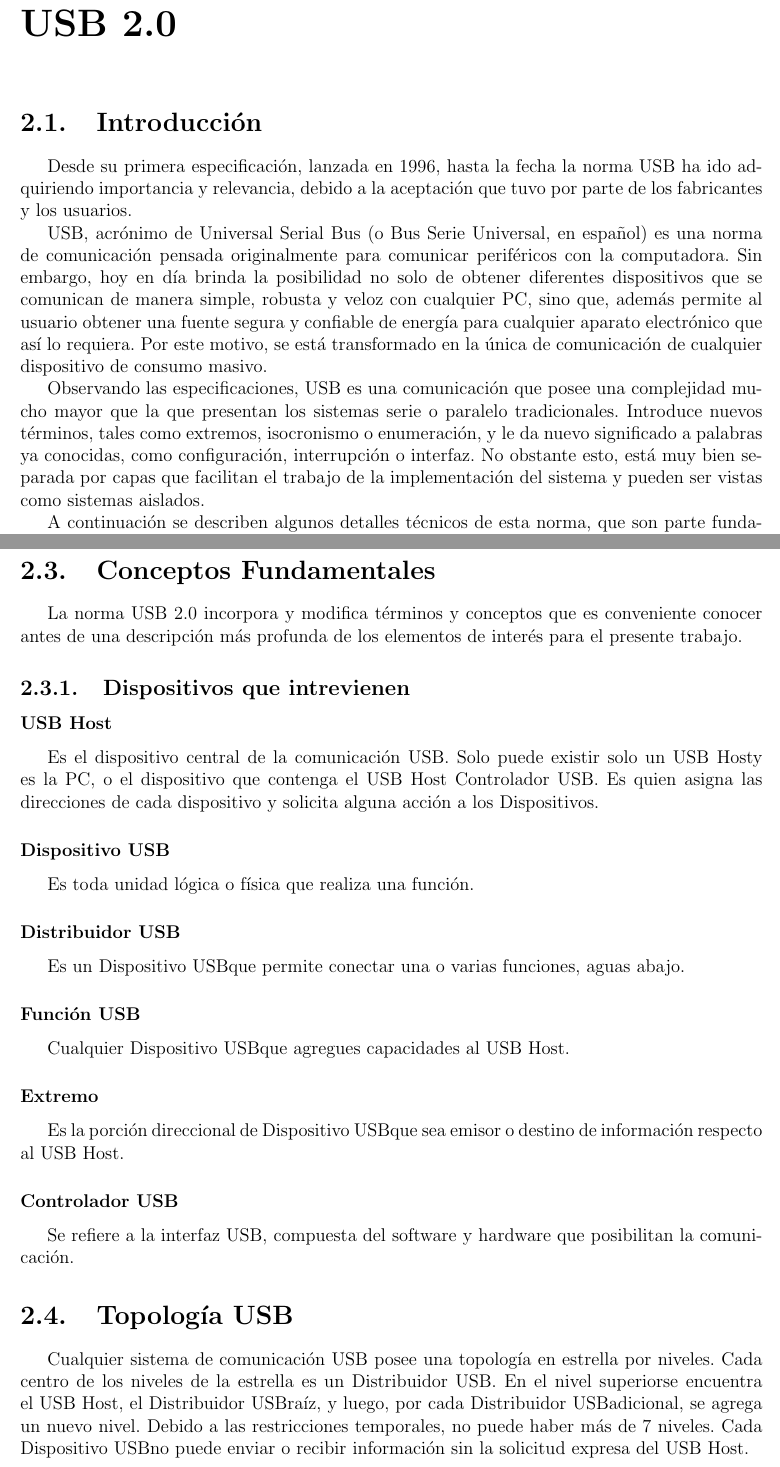
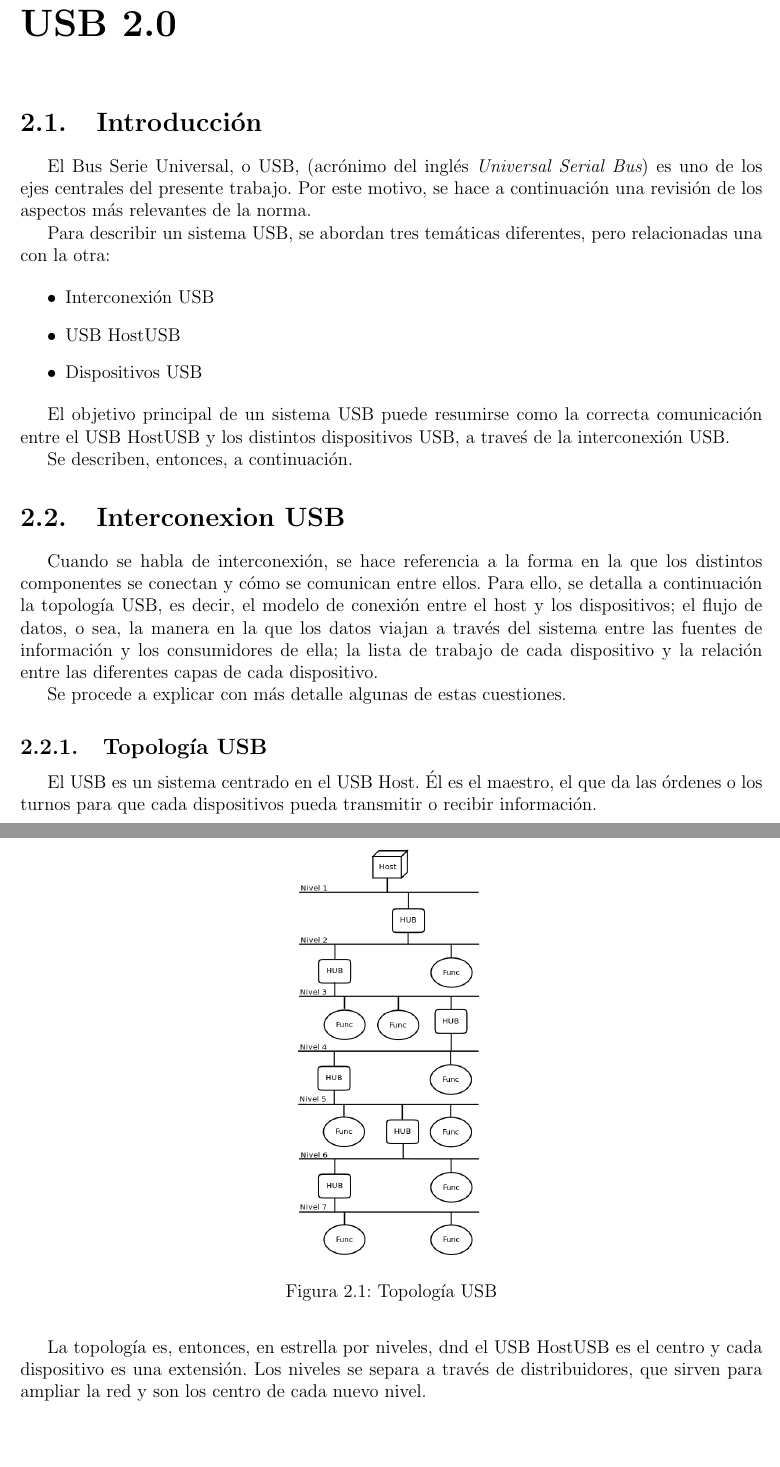
Before and after one commit to edwin0790/lechuzing, a LaTeX document (docs/informe/tf_main.tex, which reads docs/informe/secciones/cuerpo/capitulo2.tex): two parts of pages 6 and 7 of 7, joined at a grey line, cut so that both start at the same text, the shorter picture padded with empty space. Compiled offline with pdfLaTeX.

Commit message:
capitulo 2, topología en camino

```diff
--- a/docs/informe/secciones/cuerpo/capitulo2.tex
+++ b/docs/informe/secciones/cuerpo/capitulo2.tex
@@ -1,28 +1,22 @@
 \chapter{USB 2.0}
-  %INTORDUCCION
+  %INTRODUCCION
 
   \section{Introducción}
-  Desde su primera especificación, lanzada en 1996, hasta la fecha la norma USB
-  ha ido adquiriendo importancia y relevancia, debido a la aceptación que tuvo
-  por parte de los fabricantes y los usuarios.
+  El Bus Serie Universal, o USB, (acrónimo del inglés {\it Universal Serial Bus})
+  es uno de los ejes centrales del presente trabajo. Por este motivo, se hace a
+  continuación una revisión de los aspectos más relevantes de la norma.
 
-  USB, acrónimo de Universal Serial Bus (o Bus Serie Universal, en español) es
-  una norma de comunicación pensada originalmente para comunicar periféricos con
-  la computadora. Sin embargo, hoy en día brinda la posibilidad no solo de
-  obtener diferentes dispositivos que se comunican de manera simple, robusta y
-  veloz con cualquier PC, sino que, además permite al usuario obtener una fuente
-  segura y confiable de energía para cualquier aparato electrónico que así lo
-  requiera. Por este motivo, se está transformado en la única de comunicación de
-  cualquier dispositivo de consumo masivo.
+  Para describir un sistema USB, se abordan tres temáticas diferentes, pero
+  relacionadas una con la otra:
 
-  Observando las especificaciones, USB es una comunicación que posee una
-  complejidad mucho mayor que la que presentan los sistemas serie o paralelo
-  tradicionales. Introduce nuevos términos, tales como extremos,
-  isocronismo o enumeración, y le da nuevo significado a palabras ya conocidas,
-  como configuración, interrupción o interfaz. No obstante esto, está muy bien
-  separada por capas que facilitan el trabajo de la implementación del sistema
-  y pueden ser vistas como sistemas aislados.
+  \begin{itemize}
+    \item Interconexión USB
+    \item \host USB
+    \item Dispositivos USB
+  \end{itemize}
 
-  A continuación se describen algunos detalles técnicos de esta norma, que son
-  parte fundamental del trabajo realizado.
+  El objetivo principal de un sistema USB puede resumirse como la correcta
+  comunicación entre el \host USB y los distintos dispositivos USB, a traveś de
+  la interconexión USB.
 
+  Se describen, entonces, a continuación.
@@ -35,73 +23,132 @@
 
-  \section{Conceptos Fundamentales}
-  La norma USB 2.0 incorpora y modifica términos y conceptos que es conveniente
-  conocer antes de una descripción más profunda de los elementos de interés para
-  el presente trabajo.
-    \subsection{Dispositivos que intrevienen}
-      \subsubsection{\host}
-      Es el dispositivo central de la comunicación USB. Solo puede existir solo
-      un \host y es la PC, o el dispositivo que contenga el \host~\controller.
-      Es quien asigna las direcciones de cada dispositivo y solicita alguna
-      acción a los \devices.
+  \section{Interconexion USB}
+  Cuando se habla de interconexión, se hace referencia a la forma en la que los
+  distintos componentes se conectan y cómo se comunican entre ellos. Para ello,
+  se detalla a continuación la topología USB, es decir, el modelo de conexión
+  entre el host y los dispositivos; el flujo de datos, o sea, la manera en la
+  que los datos viajan a través del sistema entre las fuentes de información y
+  los consumidores de ella; la lista de trabajo de cada dispositivo y la
+  relación entre las diferentes capas de cada dispositivo.
 
-      \subsubsection{\device}
-      Es toda unidad lógica o física que realiza una función.
+  Se procede a explicar con más detalle algunas de estas cuestiones.
 
-      \subsubsection{\hub}
-      Es un \device que permite conectar una o varias funciones, aguas abajo.
+    \subsection{Topología USB}
+    El USB es un sistema centrado en el \host. Él es el maestro, el que da las
+    órdenes o los turnos para que cada dispositivos pueda transmitir o recibir
+    información.
 
-      \subsubsection{\function}
-      Cualquier \device que agregues capacidades al \host.
+    La topología es, entonces, en estrella por niveles, dnd el \host USB es el
+    centro y cada dispositivo es una extensión. Los niveles se separa a través
+    de distribuidores, que sirven para ampliar la red y son los centro de cada
+    nuevo nivel.
 
-      \subsubsection{\ep}
-      Es la porción direccional de \device que sea emisor o destino de
-      información respecto al \host.
+    \begin{figure}
+	    \centering
+		\includegraphics[width=0.25\textwidth ]{topologia.png}
+		\caption{Topología USB}
+		\label{}
+    \end{figure}
 
-      \subsubsection{\controller}Se refiere a la interfaz USB, compuesta del
-      software y hardware que posibilitan la comunicación.
-
-  \section{Topología USB}
-  Cualquier sistema de comunicación USB posee una topología en estrella por
-  niveles. Cada centro de los niveles de la estrella es un \hub.
-  En el nivel superiorse encuentra el \host%BUSCAR SINONIMO
-  , el \hub raíz, y luego, por cada \hub adicional, se agrega un nuevo nivel.
-  Debido a las restricciones temporales, no puede haber más de 7 niveles.
-  Cada \device no puede enviar o recibir información sin la solicitud expresa
-  del \host.
-
-  % \section{Reseña histórica}
+  % Desde su primera especificación, lanzada en 1996, hasta la fecha la norma USB
+  % ha ido adquiriendo importancia y relevancia, debido a la aceptación que tuvo
+  % por parte de los fabricantes y los usuarios.
   %
-  % El 11 de Noviembre de 1994, un comité de trabajo compuesto por ingenieros y
-  % desarrolladores de siete de las grandes compañías de la industría electrónica
-  % e informática del momento: Compaq, Hewlett-Packard, Intel, Lucent, Microsoft,
-  % NEC y Philips; lanzó los lineamientos fundamentales de trabajo sobre un nuevo
-  % estándar de interconexión entre computadoras personales y dispositivos
-  % periféricos. El objetivo principal fué definir las especificaciones que se
-  % tendrían en cuenta a fin de realizar una correcta comunicación entre una PC y
-  % el teléfono, que sea facil de usar y que brinde una expansión de los puertos
-  % que permita a los nuevos dispositivos periféricos que iban naciendo ser
-  % conectados sin la necesidad de agrandar en forma infinita el hardware
-  % necesario.\\
+  % USB, acrónimo de Universal Serial Bus (o Bus Serie Universal, en español) es
+  % una norma de comunicación pensada originalmente para comunicar periféricos con
+  % la computadora. Sin embargo, hoy en día brinda la posibilidad no solo de
+  % obtener diferentes dispositivos que se comunican de manera simple, robusta y
+  % veloz con cualquier PC, sino que, además permite al usuario obtener una fuente
+  % segura y confiable de energía para cualquier aparato electrónico que así lo
+  % requiera. Por este motivo, se está transformado en la única de comunicación de
+  % cualquier dispositivo de consumo masivo.
   %
-  % Finalmente, el 15 de Enero de 1996 se publico la version 1.0 de la norma USB.
-  % En su primera versión contemplaba dos modos de operación, low-speed de
-  % \SI{1.5}{\mega\byte/\second} y full-speed, que opera a
-  % \SI{12}{\mega\byte/\second}.\\
+  % Observando las especificaciones, USB es una comunicación que posee una
+  % complejidad mucho mayor que la que presentan los sistemas serie o paralelo
+  % tradicionales. Introduce nuevos términos, tales como extremos,
+  % isocronismo o enumeración, y le da nuevo significado a palabras ya conocidas,
+  % como configuración, interrupción o interfaz. No obstante esto, está muy bien
+  % separada por capas que facilitan el trabajo de la implementación del sistema
+  % y pueden ser vistas como sistemas aislados.
   %
-  % Sin embargo, la gran evolución en el desempeño de las computadoras que se
-  % comercializaban a gran escala, junto con el advenimiento de periféricos cada
-  % vez más sofisticados que posibilitaban aplicaciones de mayor ancho de banda,
-  % como por ejemplo la imagen digital, puso la necesidad de incorporar una mayor
-  % velocidad y eficiencia a la norma USB. De esta forma, el 27 de Abril del 2000,
-  % se lanzó la versión USB 2.0, que agregaba un modo más de comunicación,
-  % high-speed, que posibilita el envío y recepción de hasta
-  % \SI{480}{\mega\byte/\second}
+  % A continuación se describen algunos detalles técnicos de esta norma, que son
+  % parte fundamental del trabajo realizado.
   %
-  % \section{Descripción del sistema}
+  % \section{La especificación USB 2.0}
+  % En el año 2000, el comité conformado por seis de las más grandes compañías de
+  % la industria informática del momento, Compaq, Intel, Microsoft, NEC, Lucent,
+  % Hewlett-Packard y Philips; lanzó el documento final que describe las
+  % especificaciones de la versión USB 2.0. El documento puede ser descargado de
+  % forma gratuita desde el sitio: \href{http://www.usb.org}{www.usb.org}.
   %
-  %   Un sistema USB está compuesta por varios conceptos importantes, como ser la
-  %   conexión fisica, potencia, protocolo, robustez de la comunicación, etc. Sin
-  %   embargo, debido al interés del presente trabajo, se detallarás solo algunos
-  %   aspectos importantes con respecto a las componentes de un sistema USB, su
-  %   topología, el flujo de datos y algunos aspectos de la red, descripta
-  %   mediante el modelo OSI
+  % \section{Conceptos Fundamentales}
+  % La norma USB 2.0 incorpora y modifica términos y conceptos que es conveniente
+  % conocer antes de una descripción más profunda de los elementos de interés para
+  % el presente trabajo.
+  %   \subsection{Dispositivos que intrevienen}
+  %     \subsubsection{\host}
+  %     Es el dispositivo central de la comunicación USB. Solo puede existir solo
+  %     un \host y es la PC, o el dispositivo que contenga el \host~\controller.
+  %     Es quien asigna las direcciones de cada dispositivo y solicita alguna
+  %     acción a los \devices.
+  %
+  %     \subsubsection{\device}
+  %     Es toda unidad lógica o física que realiza una función.
+  %
+  %     \subsubsection{\hub}
+  %     Es un \device que permite conectar una o varias funciones, aguas abajo.
+  %
+  %     \subsubsection{\function}
+  %     Cualquier \device que agregues capacidades al \host.
+  %
+  %     \subsubsection{\ep}
+  %     Es la porción direccional de \device que sea emisor o destino de
+  %     información respecto al \host.
+  %
+  %     \subsubsection{\controller}Se refiere a la interfaz USB, compuesta del
+  %     software y hardware que posibilitan la comunicación.
+  %
+  % \section{Topología USB}
+  % Cualquier sistema de comunicación USB posee una topología en estrella por
+  % niveles. Cada centro de los niveles de la estrella es un \hub.
+  % En el nivel superiorse encuentra el \host%BUSCAR SINONIMO
+  % , el \hub raíz, y luego, por cada \hub adicional, se agrega un nuevo nivel.
+  % Debido a las restricciones temporales, no puede haber más de 7 niveles.
+  % Cada \device no puede enviar o recibir información sin la solicitud expresa
+  % del \host.
+  %
+  % % \section{Reseña histórica}
+  % %
+  % % El 11 de Noviembre de 1994, un comité de trabajo compuesto por ingenieros y
+  % % desarrolladores de siete de las grandes compañías de la industría electrónica
+  % % e informática del momento: Compaq, Hewlett-Packard, Intel, Lucent, Microsoft,
+  % % NEC y Philips; lanzó los lineamientos fundamentales de trabajo sobre un nuevo
+  % % estándar de interconexión entre computadoras personales y dispositivos
+  % % periféricos. El objetivo principal fué definir las especificaciones que se
+  % % tendrían en cuenta a fin de realizar una correcta comunicación entre una PC y
+  % % el teléfono, que sea facil de usar y que brinde una expansión de los puertos
+  % % que permita a los nuevos dispositivos periféricos que iban naciendo ser
+  % % conectados sin la necesidad de agrandar en forma infinita el hardware
+  % % necesario.\\
+  % %
+  % % Finalmente, el 15 de Enero de 1996 se publico la version 1.0 de la norma USB.
+  % % En su primera versión contemplaba dos modos de operación, low-speed de
+  % % \SI{1.5}{\mega\byte/\second} y full-speed, que opera a
+  % % \SI{12}{\mega\byte/\second}.\\
+  % %
+  % % Sin embargo, la gran evolución en el desempeño de las computadoras que se
+  % % comercializaban a gran escala, junto con el advenimiento de periféricos cada
+  % % vez más sofisticados que posibilitaban aplicaciones de mayor ancho de banda,
+  % % como por ejemplo la imagen digital, puso la necesidad de incorporar una mayor
+  % % velocidad y eficiencia a la norma USB. De esta forma, el 27 de Abril del 2000,
+  % % se lanzó la versión USB 2.0, que agregaba un modo más de comunicación,
+  % % high-speed, que posibilita el envío y recepción de hasta
+  % % \SI{480}{\mega\byte/\second}
+  % %
+  % % \section{Descripción del sistema}
+  % %
+  % %   Un sistema USB está compuesta por varios conceptos importantes, como ser la
+  % %   conexión fisica, potencia, protocolo, robustez de la comunicación, etc. Sin
+  % %   embargo, debido al interés del presente trabajo, se detallarás solo algunos
+  % %   aspectos importantes con respecto a las componentes de un sistema USB, su
+  % %   topología, el flujo de datos y algunos aspectos de la red, descripta
+  % %   mediante el modelo OSI
```
Also changed, not shown: docs/informe/imgs/topologia.png (added), docs/informe/tf_main.pdf, docs/informe/secciones/cuerpo/capitulo2.tex (6 more changed lines), 2 other files.
